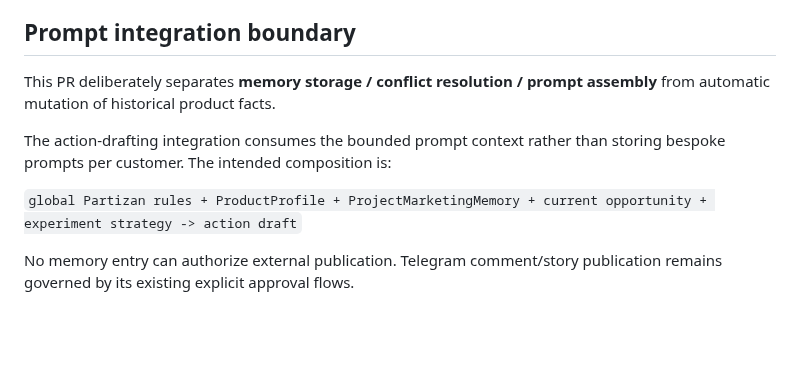
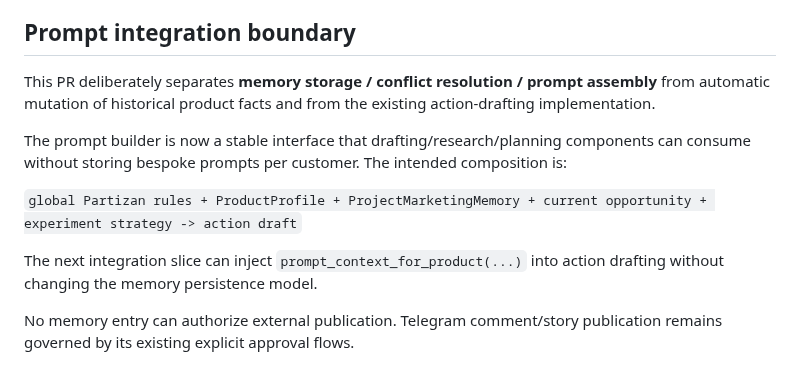
Before and after one commit to vladimirutkin2mn-lgtm/Partizan_bot, a Markdown page: docs/PROJECT_MARKETING_MEMORY.md, the part around the change. GitHub-like rendering; blank space fills up the shorter version.

Commit message:
docs: clarify marketing memory integration boundary

```diff
--- a/docs/PROJECT_MARKETING_MEMORY.md
+++ b/docs/PROJECT_MARKETING_MEMORY.md
@@ -113,11 +113,13 @@ Therefore database-mode production keeps the project memory across process resta
 
 ## Prompt integration boundary
 
-This PR deliberately separates **memory storage / conflict resolution / prompt assembly** from automatic mutation of historical product facts.
+This PR deliberately separates **memory storage / conflict resolution / prompt assembly** from automatic mutation of historical product facts and from the existing action-drafting implementation.
 
-The action-drafting integration consumes the bounded prompt context rather than storing bespoke prompts per customer. The intended composition is:
+The prompt builder is now a stable interface that drafting/research/planning components can consume without storing bespoke prompts per customer. The intended composition is:
 
 `global Partizan rules + ProductProfile + ProjectMarketingMemory + current opportunity + experiment strategy -> action draft`
+
+The next integration slice can inject `prompt_context_for_product(...)` into action drafting without changing the memory persistence model.
 
 No memory entry can authorize external publication. Telegram comment/story publication remains governed by its existing explicit approval flows.
 
```
